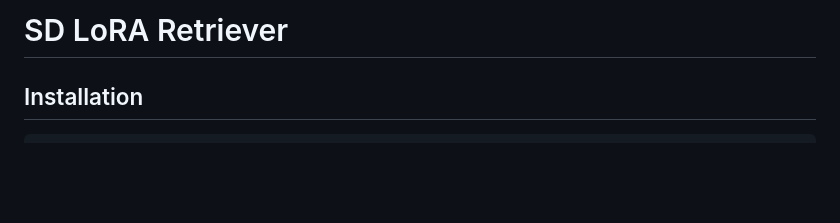
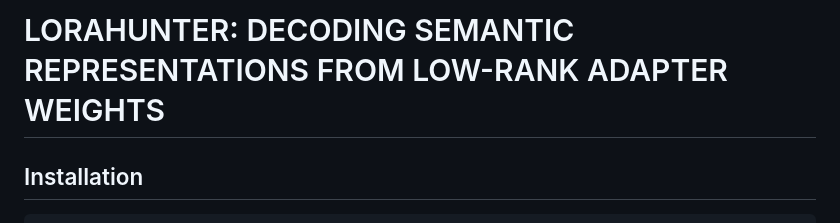
Before and after one commit to lzws/LoRAHunter, a Markdown page: README.md, the part around the change. Drawn GitHub-style; blank space fills up the shorter version.

```diff
--- a/README.md
+++ b/README.md
@@ -1,4 +1,4 @@
-# SD LoRA Retriever
+# LORAHUNTER: DECODING SEMANTIC REPRESENTATIONS FROM LOW-RANK ADAPTER WEIGHTS
 
 
 ## Installation
```
